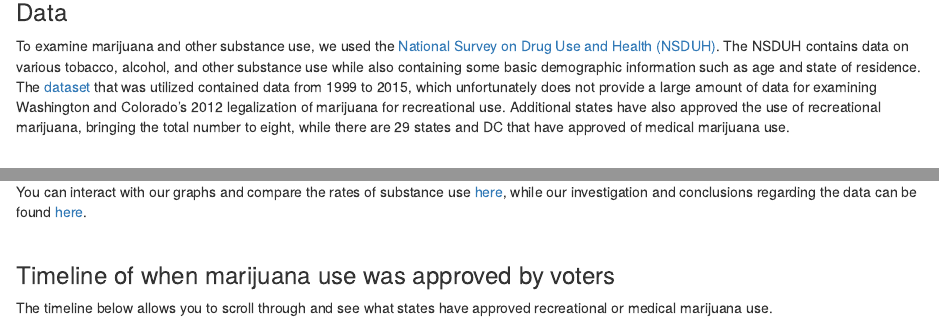
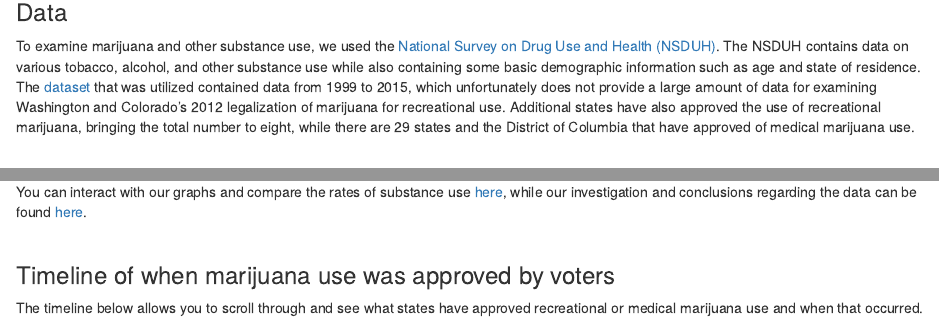
Before and after one commit to kblitsman/p8105_final, an R Markdown document (index.rmd): the page in a window 1100 px wide, from 730 px down, and a second part further down, joined at a grey line. Rendered offline with R 4.5, knitr and Pandoc, with nearby package versions; some code elsewhere in the file could not run offline; common packages that the code uses without loading them are loaded.

Commit message:
More typos and edits

````diff
--- a/index.rmd
+++ b/index.rmd
@@ -14,7 +14,7 @@ A short synopsis and how to navigate our project is included below. For more det
 <br>
 
 ### Data
-To examine marijuana and other substance use, we used the [National Survey on Drug Use and Health (NSDUH)](https://nsduhweb.rti.org/respweb/homepage.cfm). The NSDUH contains data on various tobacco, alcohol, and other substance use while also containing some basic demographic information such as age and state of residence. The [dataset](https://datafiles.samhsa.gov/study/national-survey-drug-use-and-health-nsduh-2015-nid16893) that was utilized contained data from 1999 to 2015, which unfortunately does not provide a large amount of data for examining Washington and Colorado's 2012 legalization of marijuana for recreational use. Additional states have also approved the use of recreational marijuana, bringing the total number to eight, while there are 29 states and DC that have approved of medical marijuana use.
+To examine marijuana and other substance use, we used the [National Survey on Drug Use and Health (NSDUH)](https://nsduhweb.rti.org/respweb/homepage.cfm). The NSDUH contains data on various tobacco, alcohol, and other substance use while also containing some basic demographic information such as age and state of residence. The [dataset](https://datafiles.samhsa.gov/study/national-survey-drug-use-and-health-nsduh-2015-nid16893) that was utilized contained data from 1999 to 2015, which unfortunately does not provide a large amount of data for examining Washington and Colorado's 2012 legalization of marijuana for recreational use. Additional states have also approved the use of recreational marijuana, bringing the total number to eight, while there are 29 states and the District of Columbia that have approved of medical marijuana use.
 
 <br>
 
@@ -30,7 +30,7 @@ You can interact with our graphs and compare the rates of substance use [here](h
 <br>
 
 ### Timeline of when marijuana use was approved by voters
-The timeline below allows you to scroll through and see what states have approved recreational or medical marijuana use.
+The timeline below allows you to scroll through and see what states have approved recreational or medical marijuana use and when that occurred.
 ```{r timeline, echo=FALSE}
 library(timevis)
 
````
Also changed, not shown: index.html, index.rmd (4 more changed lines).
